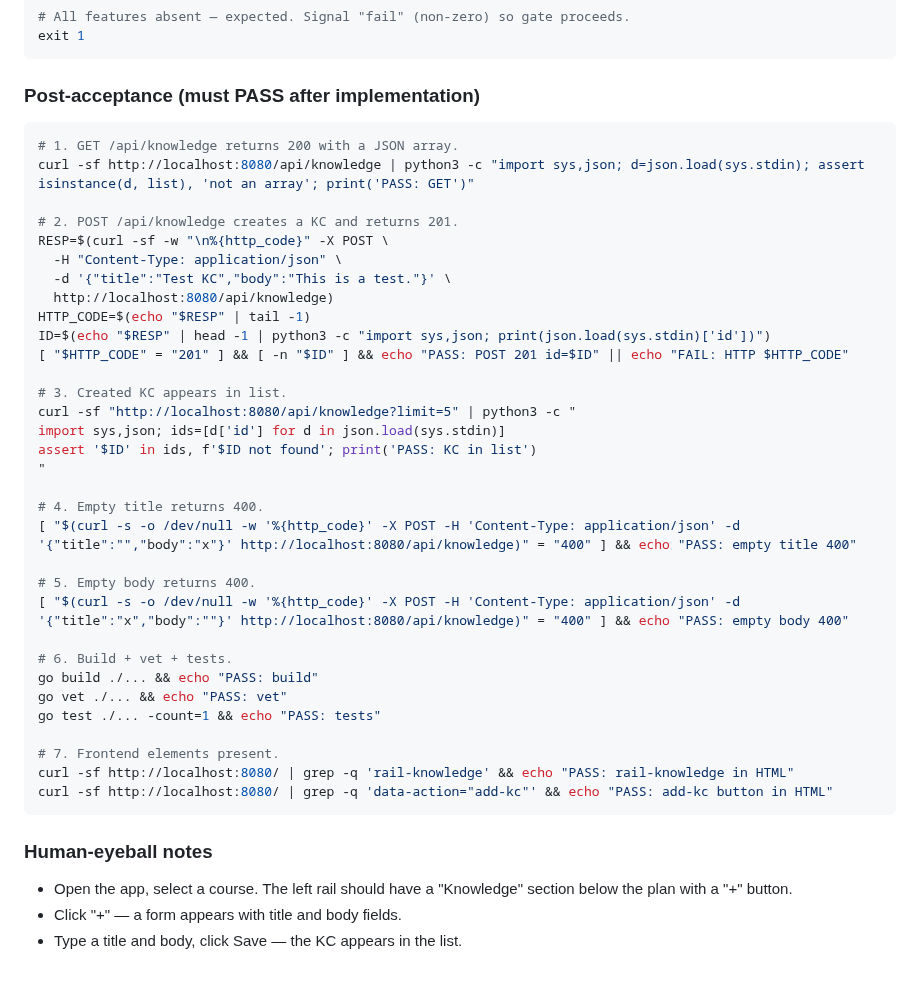
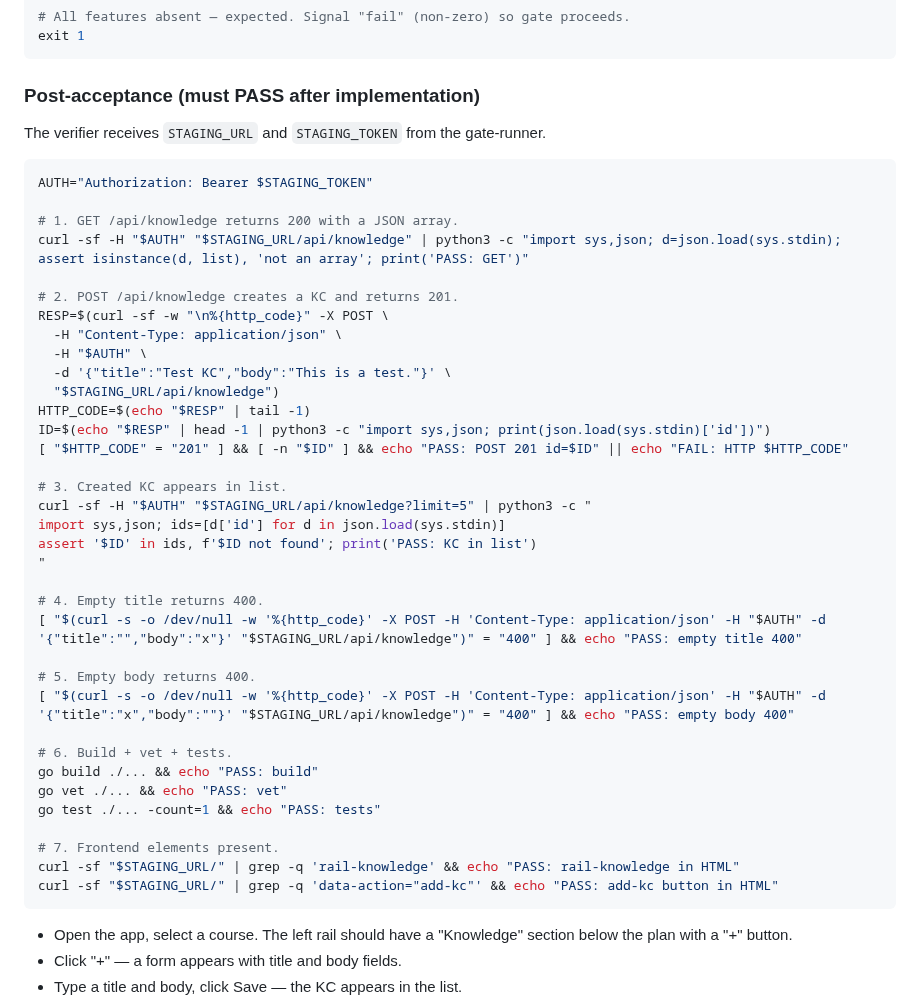
Before and after one commit to hirojinho/marginalia, a Markdown page: specs/queue/2026-06-08-kc-capture-box.md, the part around the change. Drawn GitHub-style; blank space fills up the shorter version.

Commit message:
fix(spec): kc-capture-box — add auth headers to post-acceptance curl commands (use STAGING_URL + STAGING_TOKEN from gate-runner)

````diff
--- a/specs/queue/2026-06-08-kc-capture-box.md
+++ b/specs/queue/2026-06-08-kc-capture-box.md
@@ -126,30 +126,35 @@ exit 1
 
 ### Post-acceptance (must PASS after implementation)
 
+The verifier receives `STAGING_URL` and `STAGING_TOKEN` from the gate-runner.
+
 ```bash
+AUTH="Authorization: Bearer $STAGING_TOKEN"
+
 # 1. GET /api/knowledge returns 200 with a JSON array.
-curl -sf http://localhost:8080/api/knowledge | python3 -c "import sys,json; d=json.load(sys.stdin); assert isinstance(d, list), 'not an array'; print('PASS: GET')"
+curl -sf -H "$AUTH" "$STAGING_URL/api/knowledge" | python3 -c "import sys,json; d=json.load(sys.stdin); assert isinstance(d, list), 'not an array'; print('PASS: GET')"
 
 # 2. POST /api/knowledge creates a KC and returns 201.
 RESP=$(curl -sf -w "\n%{http_code}" -X POST \
   -H "Content-Type: application/json" \
+  -H "$AUTH" \
   -d '{"title":"Test KC","body":"This is a test."}' \
-  http://localhost:8080/api/knowledge)
+  "$STAGING_URL/api/knowledge")
 HTTP_CODE=$(echo "$RESP" | tail -1)
 ID=$(echo "$RESP" | head -1 | python3 -c "import sys,json; print(json.load(sys.stdin)['id'])")
 [ "$HTTP_CODE" = "201" ] && [ -n "$ID" ] && echo "PASS: POST 201 id=$ID" || echo "FAIL: HTTP $HTTP_CODE"
 
 # 3. Created KC appears in list.
-curl -sf "http://localhost:8080/api/knowledge?limit=5" | python3 -c "
+curl -sf -H "$AUTH" "$STAGING_URL/api/knowledge?limit=5" | python3 -c "
 import sys,json; ids=[d['id'] for d in json.load(sys.stdin)]
 assert '$ID' in ids, f'$ID not found'; print('PASS: KC in list')
 "
 
 # 4. Empty title returns 400.
-[ "$(curl -s -o /dev/null -w '%{http_code}' -X POST -H 'Content-Type: application/json' -d '{"title":"","body":"x"}' http://localhost:8080/api/knowledge)" = "400" ] && echo "PASS: empty title 400"
+[ "$(curl -s -o /dev/null -w '%{http_code}' -X POST -H 'Content-Type: application/json' -H "$AUTH" -d '{"title":"","body":"x"}' "$STAGING_URL/api/knowledge")" = "400" ] && echo "PASS: empty title 400"
 
 # 5. Empty body returns 400.
-[ "$(curl -s -o /dev/null -w '%{http_code}' -X POST -H 'Content-Type: application/json' -d '{"title":"x","body":""}' http://localhost:8080/api/knowledge)" = "400" ] && echo "PASS: empty body 400"
+[ "$(curl -s -o /dev/null -w '%{http_code}' -X POST -H 'Content-Type: application/json' -H "$AUTH" -d '{"title":"x","body":""}' "$STAGING_URL/api/knowledge")" = "400" ] && echo "PASS: empty body 400"
 
 # 6. Build + vet + tests.
 go build ./... && echo "PASS: build"
@@ -157,11 +162,10 @@ go vet ./... && echo "PASS: vet"
 go test ./... -count=1 && echo "PASS: tests"
 
 # 7. Frontend elements present.
-curl -sf http://localhost:8080/ | grep -q 'rail-knowledge' && echo "PASS: rail-knowledge in HTML"
-curl -sf http://localhost:8080/ | grep -q 'data-action="add-kc"' && echo "PASS: add-kc button in HTML"
+curl -sf "$STAGING_URL/" | grep -q 'rail-knowledge' && echo "PASS: rail-knowledge in HTML"
+curl -sf "$STAGING_URL/" | grep -q 'data-action="add-kc"' && echo "PASS: add-kc button in HTML"
 ```
 
-### Human-eyeball notes
 
 - Open the app, select a course. The left rail should have a "Knowledge" section below the plan with a "+" button.
 - Click "+" — a form appears with title and body fields.
````
